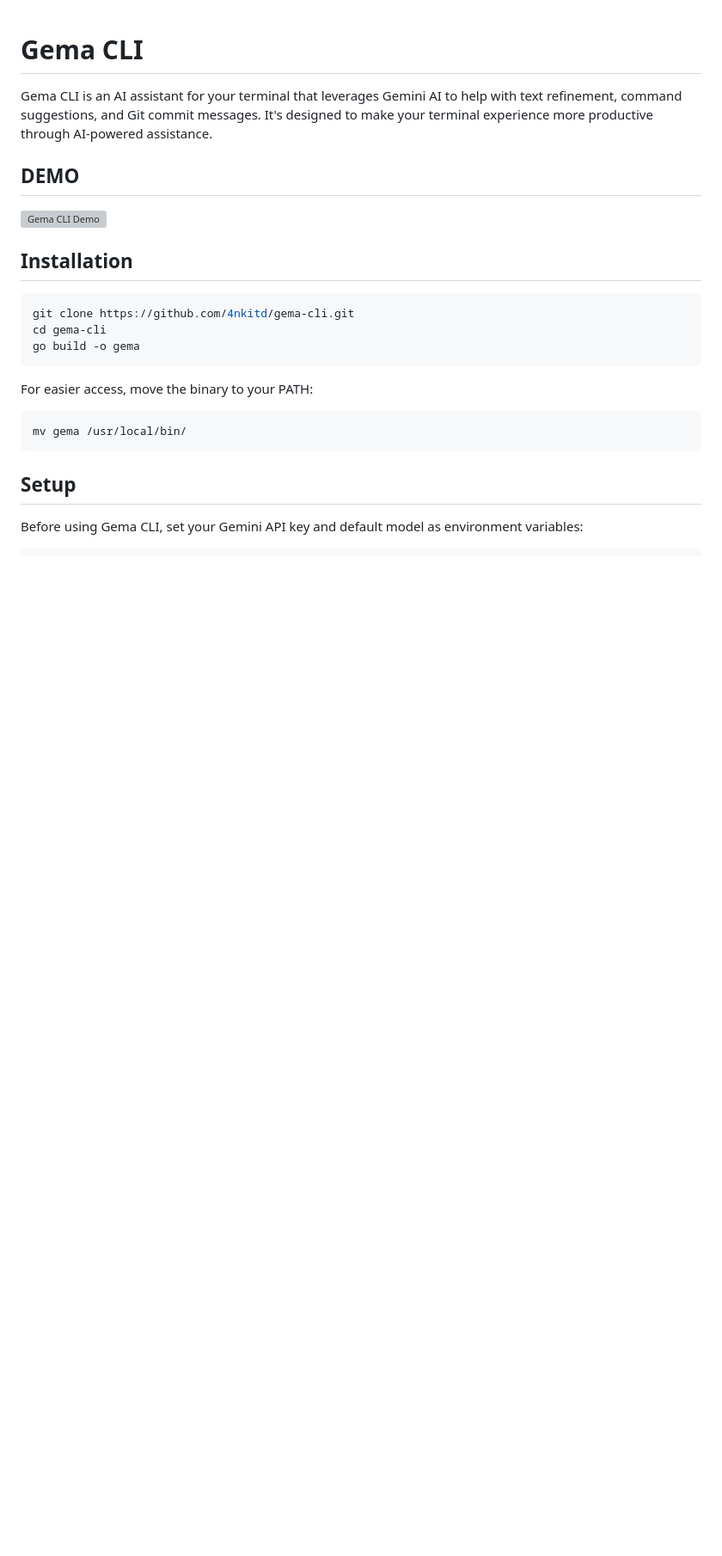
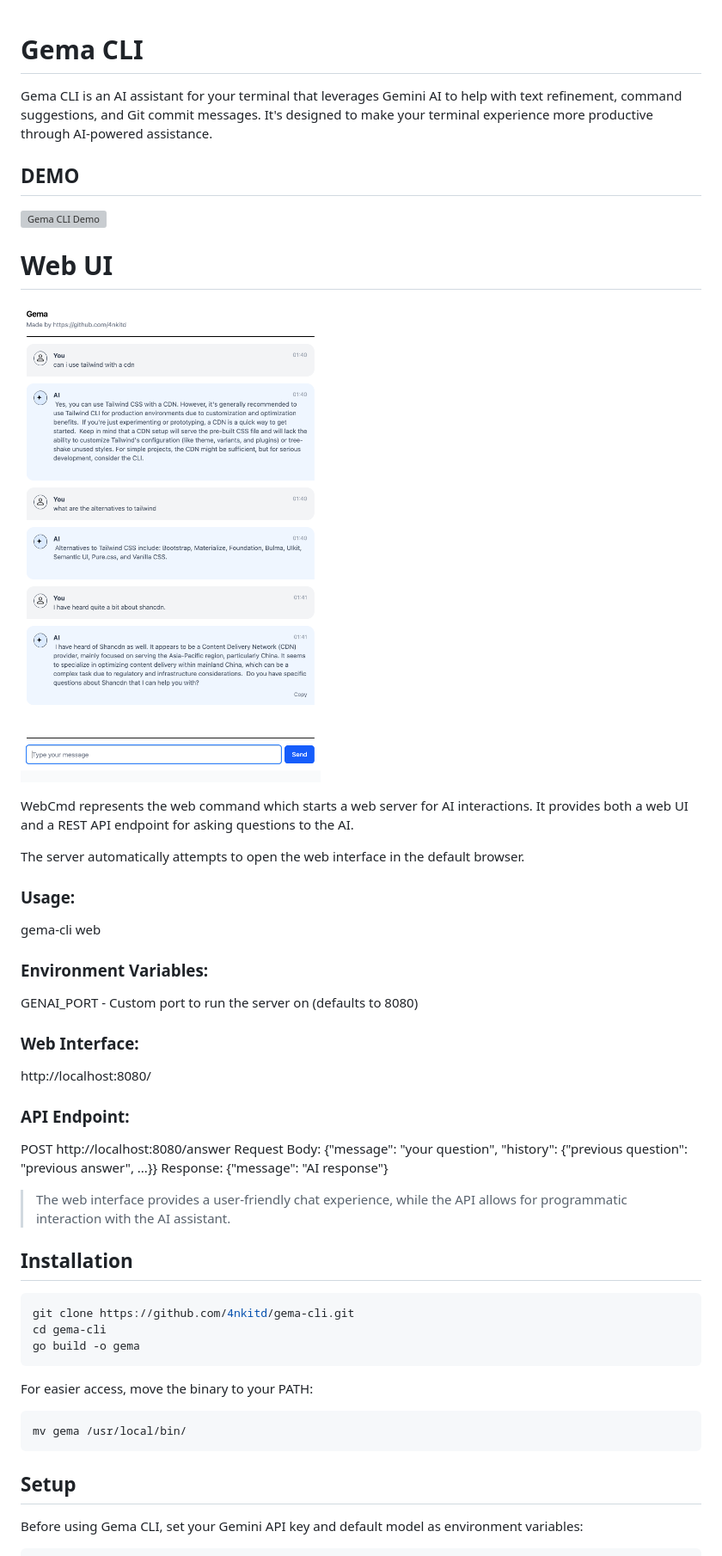
Before and after one commit to 4nkitd/gemini-cli, a Markdown page: Readme.md, the part around the change. Shown: that part at 86% size. GitHub-like rendering; pictures changed too: web/image.png (added); blank space fills up the shorter version; grey boxes are pictures that could not be loaded.

Commit message:
Add web server command with chat interface and API; embed web assets and update README

```diff
--- a/Readme.md
+++ b/Readme.md
@@ -5,6 +5,31 @@ Gema CLI is an AI assistant for your terminal that leverages Gemini AI to help w
 ## DEMO
 
 [![Gema CLI Demo](https://img.youtube.com/vi/yklcZ4dNYWg/0.jpg)](https://www.youtube.com/watch?v=yklcZ4dNYWg)
+
+# Web UI
+![alt text](web/image.png)
+
+ WebCmd represents the web command which starts a web server for AI interactions.
+ It provides both a web UI and a REST API endpoint for asking questions to the AI.
+
+ The server automatically attempts to open the web interface in the default browser.
+
+### Usage:
+   gema-cli web
+
+### Environment Variables:
+   GENAI_PORT - Custom port to run the server on (defaults to 8080)
+
+### Web Interface:
+   http://localhost:8080/
+
+### API Endpoint:
+   POST http://localhost:8080/answer
+   Request Body: {"message": "your question", "history": {"previous question": "previous answer", ...}}
+   Response: {"message": "AI response"}
+
+> The web interface provides a user-friendly chat experience, while the API allows for
+ programmatic interaction with the AI assistant.
 
 ## Installation
 
```
Also changed, not shown: 8 other files.
